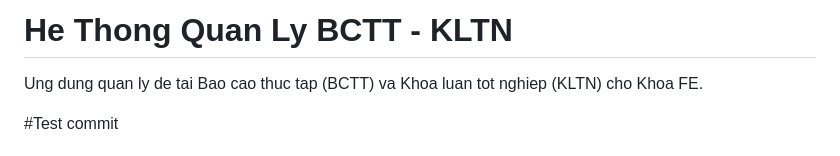
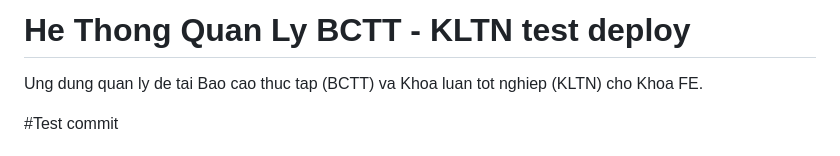
Before and after one commit to gembytram/UTE_KLTN, a Markdown page: README.md, the part around the change. Rendered like a GitHub page.

Commit message:
Modify README for test deployment
Updated project title to indicate test deployment.

```diff
--- a/README.md
+++ b/README.md
@@ -1,4 +1,4 @@
-# He Thong Quan Ly BCTT - KLTN
+# He Thong Quan Ly BCTT - KLTN test deploy
 
 Ung dung quan ly de tai Bao cao thuc tap (BCTT) va Khoa luan tot nghiep (KLTN) cho Khoa FE.
 
```
